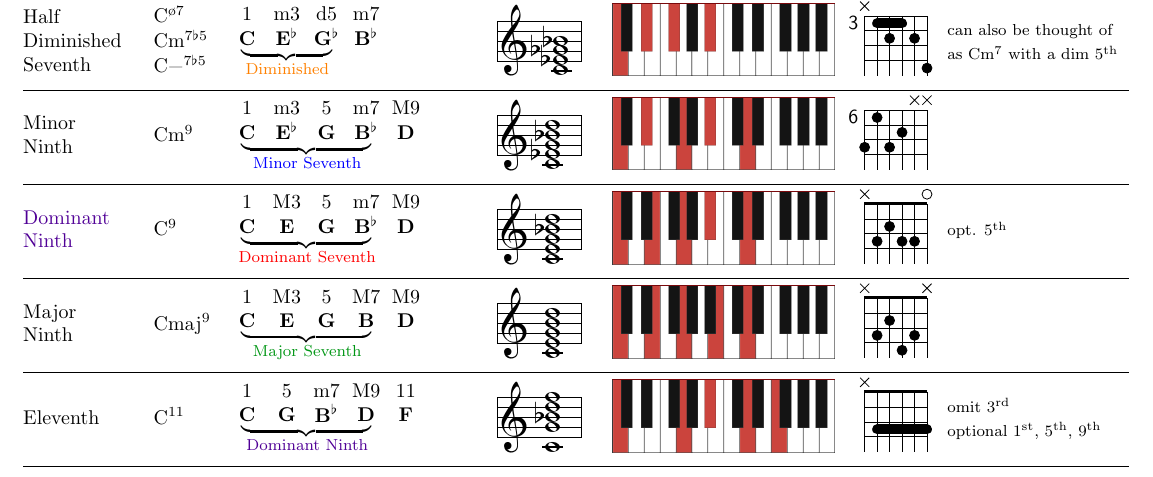
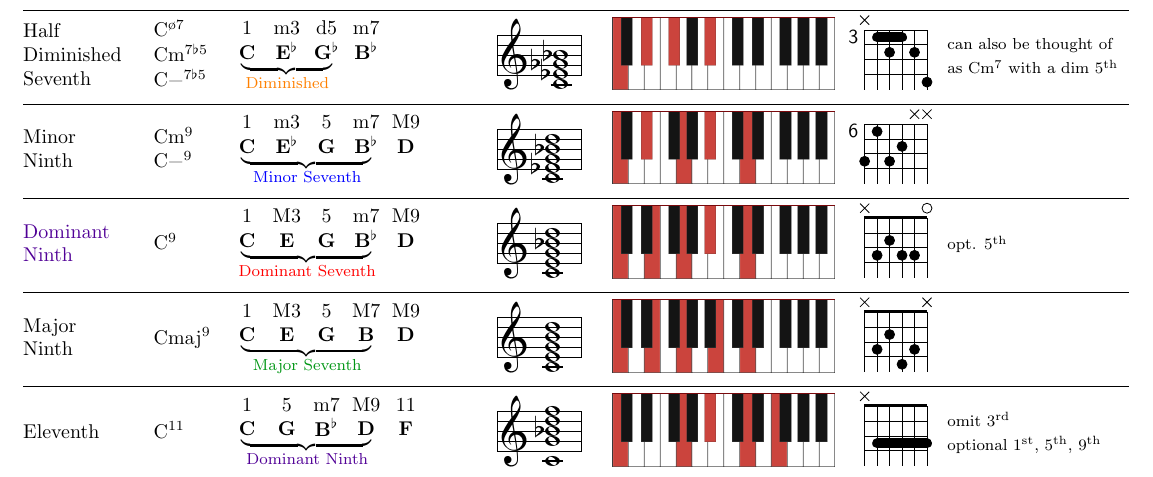
Before and after one commit to rickdgray/Jazz-Chords-Cheat-Sheet, a LaTeX document (jazz-chords.tex): part of page 1 of 2, cut so that both start at the same text. Compiled offline with pdfLaTeX.

Commit message:
added c-9

```diff
--- a/jazz-chords.tex
+++ b/jazz-chords.tex
@@ -430,7 +430,8 @@
         Ninth
     } &
     \makecell[cl]{
-        Cm\textsuperscript{9}
+        Cm\textsuperscript{9} \\
+        C\textminus\textsuperscript{9}
     } &
     \makecell[cc]{
         \raisebox{-0.4\normalbaselineskip}[0pt][0pt]{
```
Also changed, not shown: jazz-chords.pdf.
